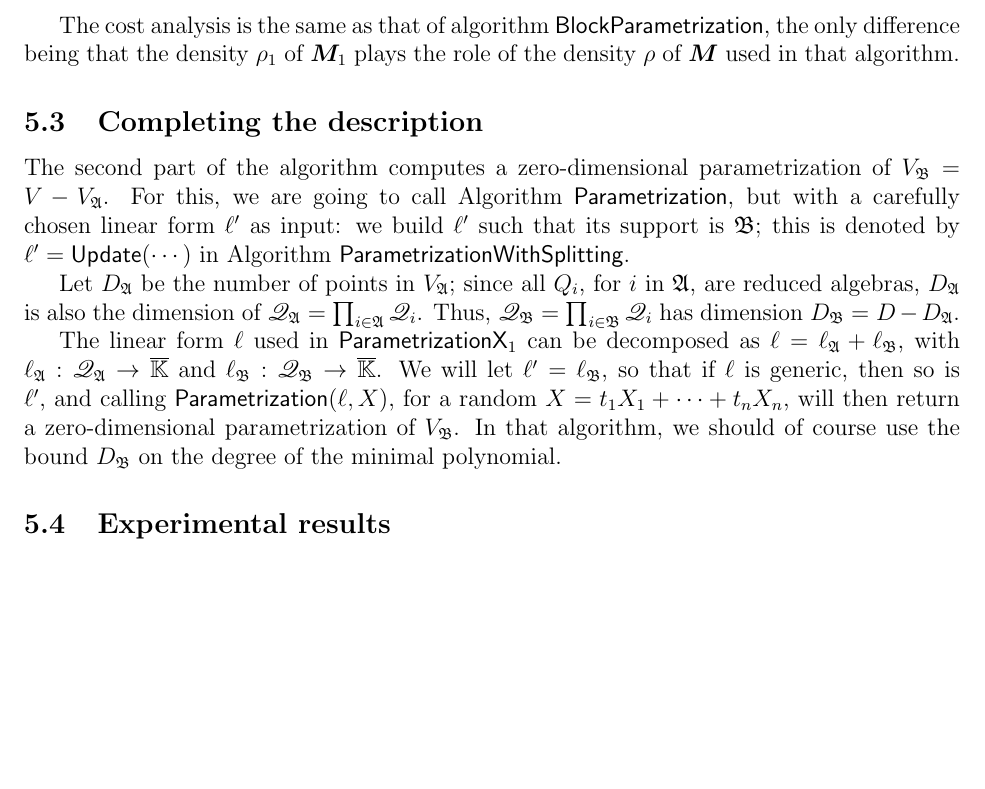
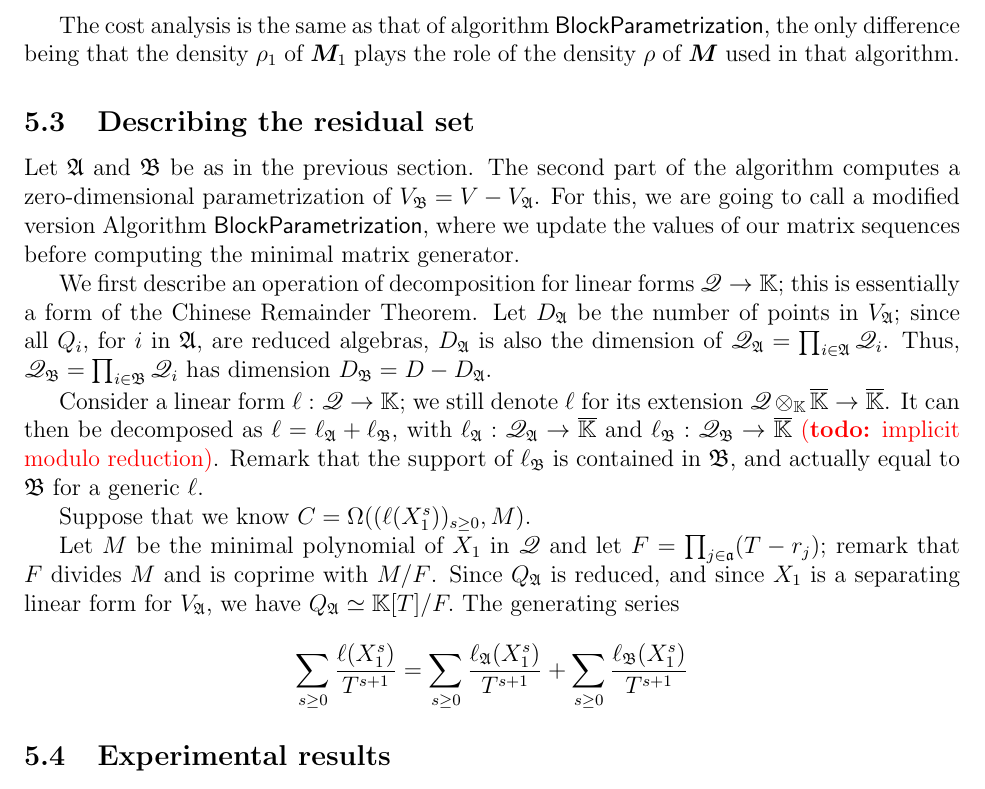
Before and after one commit to ke456/block-sparse-FGLM, a LaTeX thesis (thesis/thesis.tex): part of page 33 of 37, cut so that both start at the same text, the shorter picture padded with empty space. Compiled offline with pdfLaTeX.

Commit message:
section 5

```diff
--- a/thesis/thesis.tex
+++ b/thesis/thesis.tex
@@ -2486,32 +2486,50 @@ role of the density $\rho$ of $\mM$ used in that algorithm.
 
 %%%%%%%%%%%%%%%%%%%%%%%%%%%%%%%%%%%%%%%%%%%%%%%%%%%%%%%%%%%%
 
-\subsection{Completing the description}
-
-The second part of the algorithm computes a
-zero-dimensional parametrization of
-$V_\mathfrak{B}=V-V_\mathfrak{A}$. For this, we are going to call
-Algorithm $\mathsf{ Parametrization}$, but with a carefully chosen linear
-form $\ell'$ as input: we build $\ell'$ such that its support is
-$\mathfrak{B}$; this is denoted by $\ell'={\sf Update}(\cdots)$ in
-Algorithm $\mathsf{ParametrizationWithSplitting}$.
-
+\subsection{Describing the residual set}
+
+Let $\mathfrak{A}$ and $\mathfrak{B}$ be as in the previous section.
+The second part of the algorithm computes a zero-dimensional
+parametrization of $V_\mathfrak{B}=V-V_\mathfrak{A}$. For this, we are
+going to call a modified version Algorithm
+$\mathsf{BlockParametrization}$, where we update the values of our
+matrix sequences before computing the minimal matrix generator.
+
+We first describe an operation of decomposition for linear forms $\residueI
+\to \K$; this is essentially a form of the Chinese Remainder Theorem.
 Let $D_{\mathfrak{A}}$ be the number of points in $V_{\mathfrak{A}}$;
 since all $Q_i$, for $i$ in $\mathfrak{A}$, are reduced algebras,
 $D_\mathfrak{A}$ is also the dimension of $\residueI_\mathfrak{A} =
 \prod_{i \in \mathfrak{A}} \residueI_i$. Thus, $\residueI_\mathfrak{B}=\prod_{i \in \mathfrak{B}} \residueI_i$
 has dimension $D_{\mathfrak{B}}=D-D_{\mathfrak{A}}$.
 
-The linear form $\ell$ used in $\mathsf{ParametrizationX}_1$ can be
-decomposed as $\ell= \ell_{\mathfrak{A}} + \ell_{\mathfrak{B}}$, with
-$\ell_\mathfrak{A}: \residueI_\mathfrak{A} \to \Kbar$ and
-$\ell_\mathfrak{B}: \residueI_\mathfrak{B} \to \Kbar$. We will let
-$\ell'=\ell_{\mathfrak{B}}$, so that if $\ell$ is generic, then so is
-$\ell'$, and calling ${\sf Parametrization}(\ell,\lf)$, for a random
-$\lf=t_1 X_1 + \cdots + t_n X_n$, will then return a zero-dimensional
-parametrization of $V_{\mathfrak{B}}$. In that algorithm, we should
-of course use the bound $D_\mathfrak{B}$ on the degree of the minimal
-polynomial.
+Consider a linear form $\ell: \residueI \to \K$; we still denote
+$\ell$ for its extension $\residueI \otimes_\K \Kbar \to \Kbar$.  It
+can then be decomposed as $\ell= \ell_{\mathfrak{A}} +
+\ell_{\mathfrak{B}}$, with $\ell_\mathfrak{A}: \residueI_\mathfrak{A}
+\to \Kbar$ and $\ell_\mathfrak{B}: \residueI_\mathfrak{B} \to
+\Kbar$ \todo{implicit modulo reduction}. Remark that the support of $\ell_\mathfrak{B}$ is contained in
+$\mathfrak{B}$, and actually equal to $\mathfrak{B}$ for a generic $\ell$.
+
+%% We will let $\ell'=\ell_{\mathfrak{B}}$, so that if $\ell$ is
+%% generic, then so is $\ell'$, and calling ${\sf
+%%   Parametrization}(\ell,\lf)$, for a random $\lf=t_1 X_1 + \cdots +
+%% t_n X_n$, will then return a zero-dimensional parametrization of
+%% $V_{\mathfrak{B}}$. In that algorithm, we should of course use the
+%% bound $D_\mathfrak{B}$ on the degree of the minimal polynomial.
+
+Suppose that we know $C=\Omega( (\ell(X_1^s))_{s \ge 0}, M)$.
+
+Let $M$ be the minimal polynomial of $X_1$ in $\residueI$ and let
+$F=\prod_{j \in \mathfrak{a}} (T-r_j)$; remark that $F$ divides $M$
+and is coprime with $M/F$. Since $Q_\mathfrak{A}$
+is reduced, and since $X_1$ is a separating linear form for
+$V_\mathfrak{A}$, we have
+$Q_\mathfrak{A} \simeq \K[T]/F.$ The generating series
+\begin{align*}
+\sum_{s \ge 0} \frac{\ell(X_1^s)}{T^{s+1}}  = \sum_{s \ge 0}\frac{\ell_\mathfrak{A}(X_1^s)}{T^{s+1}}
++\sum_{s \ge 0} \frac{\ell_\mathfrak{B}(X_1^s)}{T^{s+1}}
+\end{align*}
 
 
 
```
